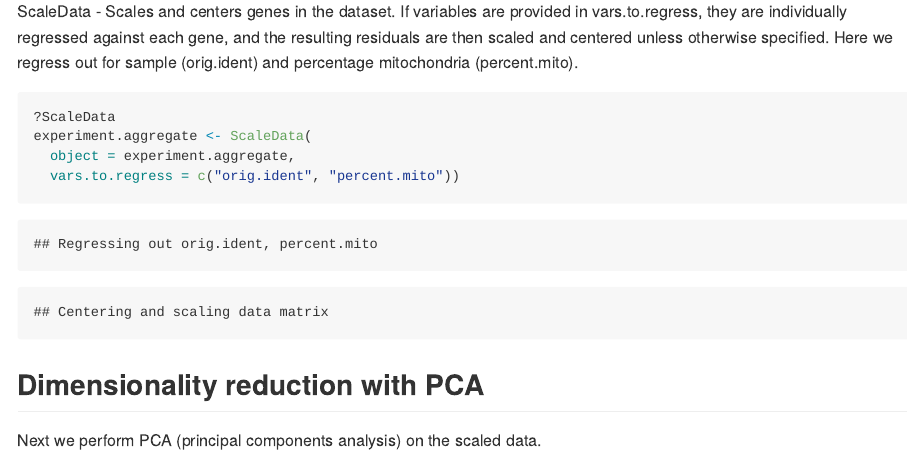
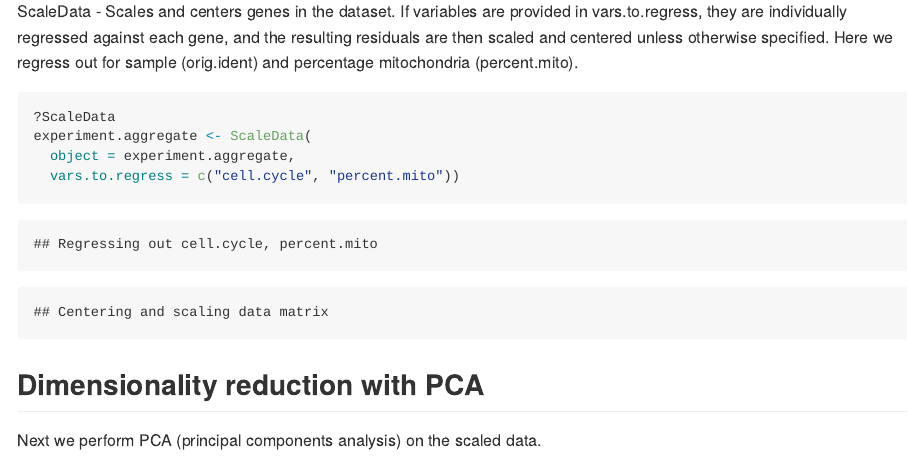
Before and after one commit to ucdavis-bioinformatics-training/2019-single-cell-RNA-sequencing-Workshop-UCD_UCSF, an R Markdown document (scrnaseq_analysis/scRNA_Workshop-PART4.Rmd): the page in a window 1100 px wide, from 520 px down. The pictures show the output file scrnaseq_analysis/scRNA_Workshop-PART4.md that the author committed with the source, drawn offline in the style of GitHub; long lines of code are wrapped.

Commit message:
final part 4

````diff
--- a/scrnaseq_analysis/scRNA_Workshop-PART4.Rmd
+++ b/scrnaseq_analysis/scRNA_Workshop-PART4.Rmd
@@ -27,7 +27,7 @@ ScaleData - Scales and centers genes in the dataset. If variables are provided i
 ?ScaleData
 experiment.aggregate <- ScaleData(
   object = experiment.aggregate,
-  vars.to.regress = c("orig.ident", "percent.mito"))
+  vars.to.regress = c("cell.cycle", "percent.mito"))
 ```
 
 ## Dimensionality reduction with PCA
````
Also changed, not shown: scrnaseq_analysis/scRNA_Workshop-PART4.md, scrnaseq_analysis/scRNA_Workshop-PART4_files/figure-html/unnamed-chunk-10-1.png, scrnaseq_analysis/scRNA_Workshop-PART4_files/figure-html/unnamed-chunk-5-1.png, scrnaseq_analysis/scRNA_Workshop-PART4_files/figure-html/unnamed-chunk-5-2.png, scrnaseq_analysis/scRNA_Workshop-PART4_files/figure-html/unnamed-chunk-6-1.png, scrnaseq_analysis/scRNA_Workshop-PART4_files/figure-html/unnamed-chunk-7-1.png, scrnaseq_analysis/scRNA_Workshop-PART4_files/figure-html/unnamed-chunk-7-2.png, scrnaseq_analysis/scRNA_Workshop-PART4_files/figure-html/unnamed-chunk-8-1.png.
